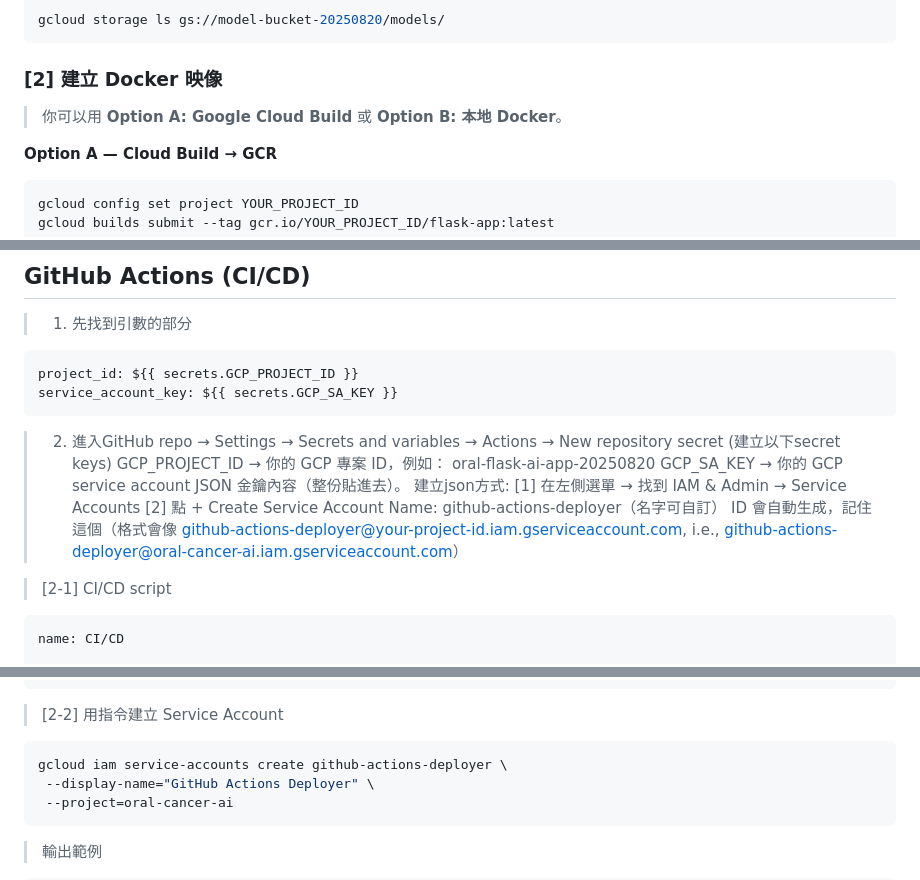
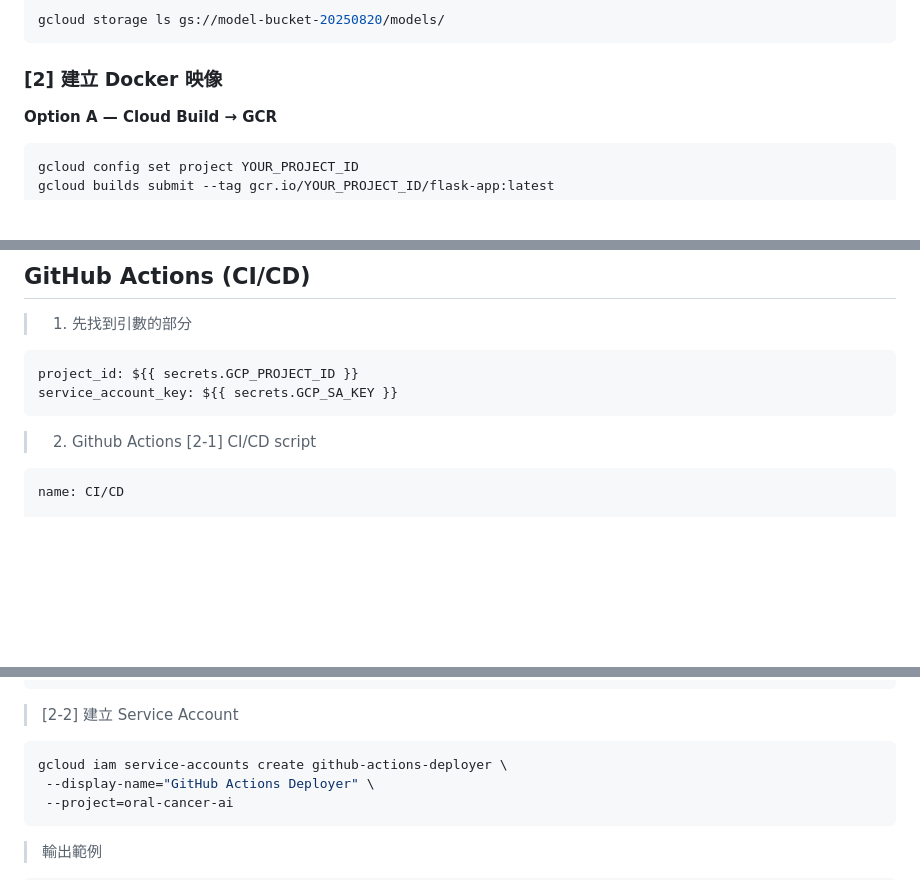
Before and after one commit to Evancruise/Oral_cancer_app, a Markdown page: Readme.md, 3 parts joined by grey strips. GitHub-like rendering; blank space fills up the shorter version.

````diff
--- a/Readme.md
+++ b/Readme.md
@@ -162,8 +162,6 @@ gcloud storage ls gs://model-bucket-20250820/models/
 ```
 
 ### [2] 建立 Docker 映像
-> 你可以用 **Option A: Google Cloud Build** 或 **Option B: 本地 Docker**。
-
 **Option A — Cloud Build → GCR**
 ```bash
 gcloud config set project YOUR_PROJECT_ID
@@ -386,15 +384,7 @@ kubectl apply -f deployment.yaml --namespace=production
 project_id: ${{ secrets.GCP_PROJECT_ID }}
 service_account_key: ${{ secrets.GCP_SA_KEY }}
 ```
-> 2) 進入GitHub repo → Settings → Secrets and variables → Actions → New repository secret (建立以下secret keys)
-GCP_PROJECT_ID → 你的 GCP 專案 ID，例如： oral-flask-ai-app-20250820
-GCP_SA_KEY → 你的 GCP service account JSON 金鑰內容（整份貼進去）。
-> 建立json方式:
-> [1] 在左側選單 → 找到 IAM & Admin → Service Accounts
-> [2] 點 + Create Service Account
-> Name: github-actions-deployer（名字可自訂）
-> ID 會自動生成，記住這個（格式會像 github-actions-deployer@your-project-id.iam.gserviceaccount.com, i.e., github-actions-deployer@oral-cancer-ai.iam.gserviceaccount.com）
-
+> 2) Github Actions
 > [2-1] CI/CD script
 ```yaml
 name: CI/CD
@@ -431,7 +421,7 @@ jobs:
             ${{ secrets.DOCKER_USER }}/rag-ai-api:${{ github.sha }}
           namespace: staging
 ```
-> [2-2] 用指令建立 Service Account
+> [2-2] 建立 Service Account
 ```bash
 gcloud iam service-accounts create github-actions-deployer \
  --display-name="GitHub Actions Deployer" \
````
